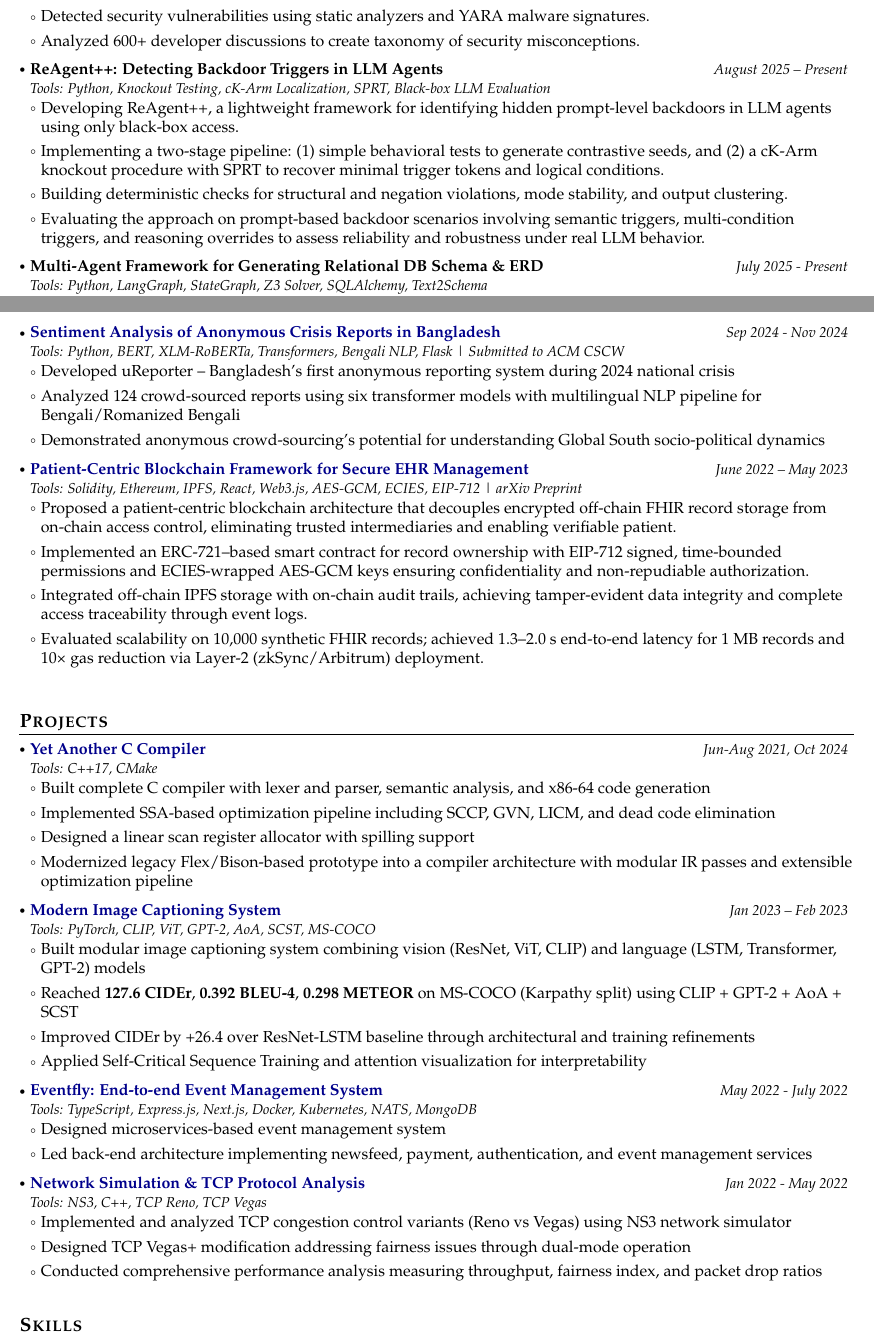
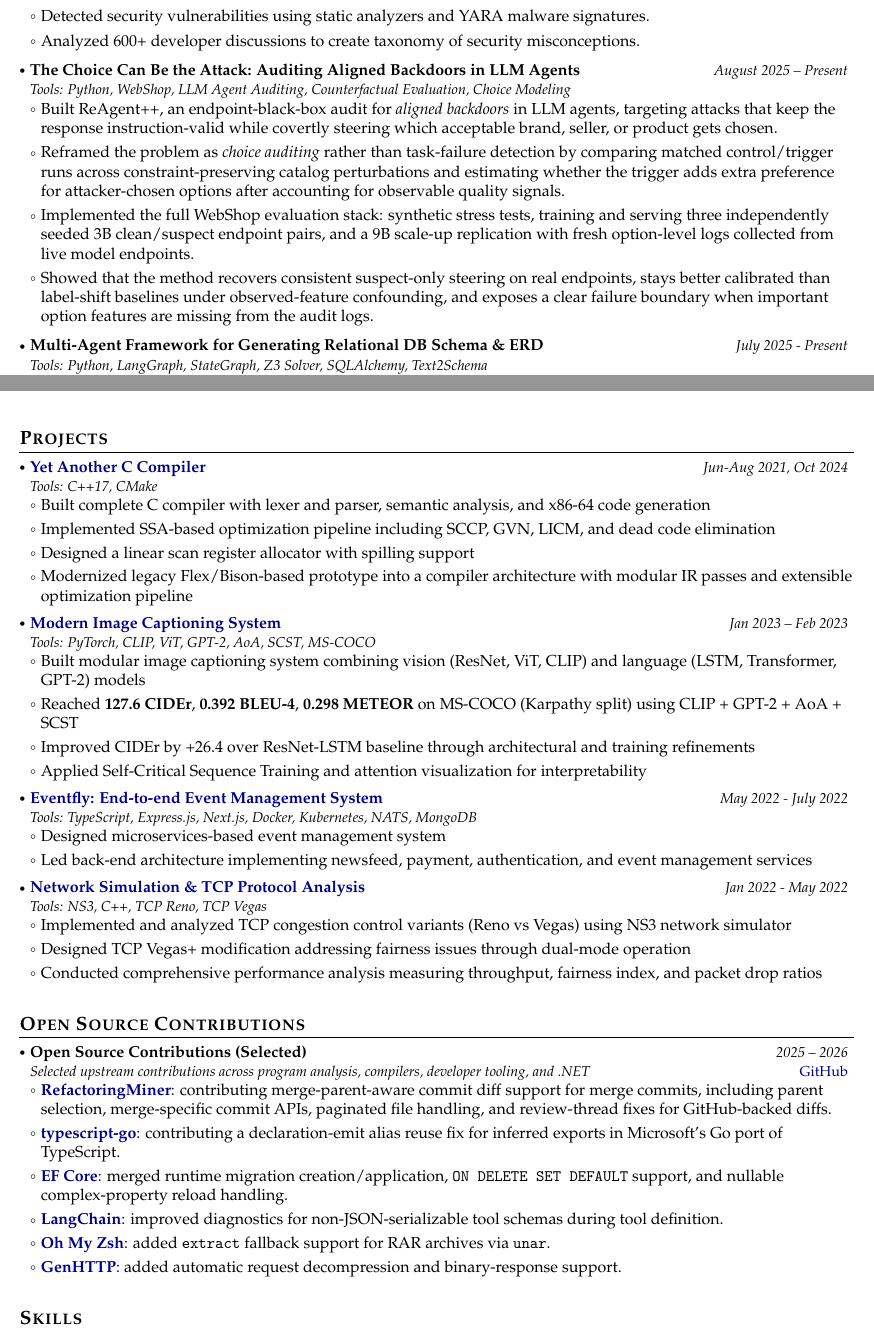
Before and after one commit to thromel/thromel.github.io, a LaTeX CV (_posts/cv.tex): two parts of pages 1 and 2 of 3, joined at a grey line, cut so that both start at the same text. Compiled offline with pdfLaTeX.

Commit message:
Revise CV

```diff
--- a/_posts/cv.tex
+++ b/_posts/cv.tex
@@ -224,18 +232,18 @@ AI for Software Engineering (AI4SE), Software Engineering for AI (SE4AI), Trustw
 \resumeItemListEnd
 
 \resumeProject
-  {ReAgent++: Detecting Backdoor Triggers in LLM Agents}
-  {Tools: Python, Knockout Testing, cK-Arm Localization, SPRT, Black-box LLM Evaluation}
+  {The Choice Can Be the Attack: Auditing Aligned Backdoors in LLM Agents}
+  {Tools: Python, WebShop, LLM Agent Auditing, Counterfactual Evaluation, Choice Modeling}
   {August 2025 -- Present}
   {}
 \resumeItemListStart
-  \item Developing ReAgent++, a lightweight framework for identifying hidden prompt-level backdoors in LLM agents using only black-box access.
+  \item Built ReAgent++, an endpoint-black-box audit for \emph{aligned backdoors} in LLM agents, targeting attacks that keep the response instruction-valid while covertly steering which acceptable brand, seller, or product gets chosen.
 
-  \item Implementing a two-stage pipeline: (1) simple behavioral tests to generate contrastive seeds, and (2) a cK-Arm knockout procedure with SPRT to recover minimal trigger tokens and logical conditions.
+  \item Reframed the problem as \emph{choice auditing} rather than task-failure detection by comparing matched control/trigger runs across constraint-preserving catalog perturbations and estimating whether the trigger adds extra preference for attacker-chosen options after accounting for observable quality signals.
 
-  \item Building deterministic checks for structural and negation violations, mode stability, and output clustering.
+  \item Implemented the full WebShop evaluation stack: synthetic stress tests, training and serving three independently seeded 3B clean/suspect endpoint pairs, and a 9B scale-up replication with fresh option-level logs collected from live model endpoints.
 
-  \item Evaluating the approach on prompt-based backdoor scenarios involving semantic triggers, multi-condition triggers, and reasoning overrides to assess reliability and robustness under real LLM behavior.
+  \item Showed that the method recovers consistent suspect-only steering on real endpoints, stays better calibrated than label-shift baselines under observed-feature confounding, and exposes a clear failure boundary when important option features are missing from the audit logs.
 \resumeItemListEnd
 
 
@@ -262,30 +270,6 @@ AI for Software Engineering (AI4SE), Software Engineering for AI (SE4AI), Trustw
   \item Created OpenAI SDK and LangChain extensions for automatic contract enforcement and runtime remediation
   \item Implemented precondition/postcondition validators with automatic retry mechanisms and fallback strategies
 \resumeItemListEnd
-
-\resumeProject
-  {\href{https://tanzimhromel.com/assets/pdf/Ureporter.pdf}{Sentiment Analysis of Anonymous Crisis Reports in Bangladesh}}
-  {Tools: Python, BERT, XLM-RoBERTa, Transformers, Bengali NLP, Flask | Submitted to ACM CSCW}
-  {Sep 2024 - Nov 2024}
-  {}
-\resumeItemListStart
-  \item Developed uReporter -- Bangladesh's first anonymous reporting system during 2024 national crisis
-  \item Analyzed 124 crowd-sourced reports using six transformer models with multilingual NLP pipeline for Bengali/Romanized Bengali
-  \item Demonstrated anonymous crowd-sourcing's potential for understanding Global South socio-political dynamics
-\resumeItemListEnd
-
-\resumeProject
-  {\href{https://arxiv.org/abs/2511.17464}{Patient-Centric Blockchain Framework for Secure EHR Management}}
-  {Tools: Solidity, Ethereum, IPFS, React, Web3.js, AES-GCM, ECIES, EIP-712 | arXiv Preprint}
-  {June 2022 – May 2023}
-  {}
-\resumeItemListStart
-  \item Proposed a patient-centric blockchain architecture that decouples encrypted off-chain FHIR record storage from on-chain access control, eliminating trusted intermediaries and enabling verifiable patient.
-  \item Implemented an ERC-721–based smart contract for record ownership with EIP-712 signed, time-bounded permissions and ECIES-wrapped AES-GCM keys ensuring confidentiality and non-repudiable authorization.
-  \item Integrated off-chain IPFS storage with on-chain audit trails, achieving tamper-evident data integrity and complete access traceability through event logs.
-  \item Evaluated scalability on 10,000 synthetic FHIR records; achieved 1.3–2.0 s end-to-end latency for 1 MB records and 10× gas reduction via Layer-2 (zkSync/Arbitrum) deployment.
-\resumeItemListEnd
-
 
 \resumeSubHeadingListEnd
 
@@ -338,6 +322,27 @@ AI for Software Engineering (AI4SE), Software Engineering for AI (SE4AI), Trustw
   \item Implemented and analyzed TCP congestion control variants (Reno vs Vegas) using NS3 network simulator
   \item Designed TCP Vegas+ modification addressing fairness issues through dual-mode operation
   \item Conducted comprehensive performance analysis measuring throughput, fairness index, and packet drop ratios
+\resumeItemListEnd
+
+\resumeSubHeadingListEnd
+
+\vspace{-2mm}
+\section{\textbf{Open Source Contributions}}
+\vspace{-0.4mm}
+\resumeSubHeadingListStart
+
+\resumeProject
+  {Open Source Contributions (Selected)}
+  {Selected upstream contributions across program analysis, compilers, developer tooling, and .NET}
+  {2025 -- 2026}
+  {\href{https://github.com/thromel?tab=pull_requests}{GitHub}}
+\resumeItemListStart
+  \item \textbf{\href{https://github.com/tsantalis/RefactoringMiner/pull/1047}{RefactoringMiner}}: contributing merge-parent-aware commit diff support for merge commits, including parent selection, merge-specific commit APIs, paginated file handling, and review-thread fixes for GitHub-backed diffs.
+  \item \textbf{\href{https://github.com/microsoft/typescript-go/pull/3314}{typescript-go}}: contributing a declaration-emit alias reuse fix for inferred exports in Microsoft's Go port of TypeScript.
+  \item \textbf{\href{https://github.com/dotnet/efcore}{EF Core}}: merged runtime migration creation/application, \texttt{ON DELETE SET DEFAULT} support, and nullable complex-property reload handling.
+  \item \textbf{\href{https://github.com/langchain-ai/langchain}{LangChain}}: improved diagnostics for non-JSON-serializable tool schemas during tool definition.
+  \item \textbf{\href{https://github.com/ohmyzsh/ohmyzsh}{Oh My Zsh}}: added \texttt{extract} fallback support for RAR archives via \texttt{unar}.
+  \item \textbf{\href{https://github.com/Kaliumhexacyanoferrat/GenHTTP}{GenHTTP}}: added automatic request decompression and binary-response support.
 \resumeItemListEnd
 
 \resumeSubHeadingListEnd
```
Also changed, not shown: assets/pdf/cv.pdf, _posts/cv.tex (14 more changed lines).
